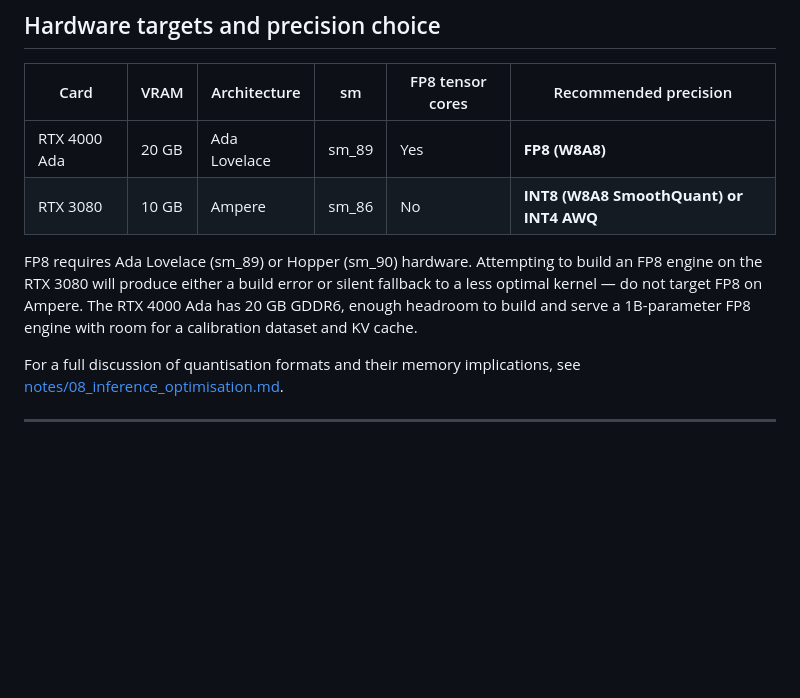
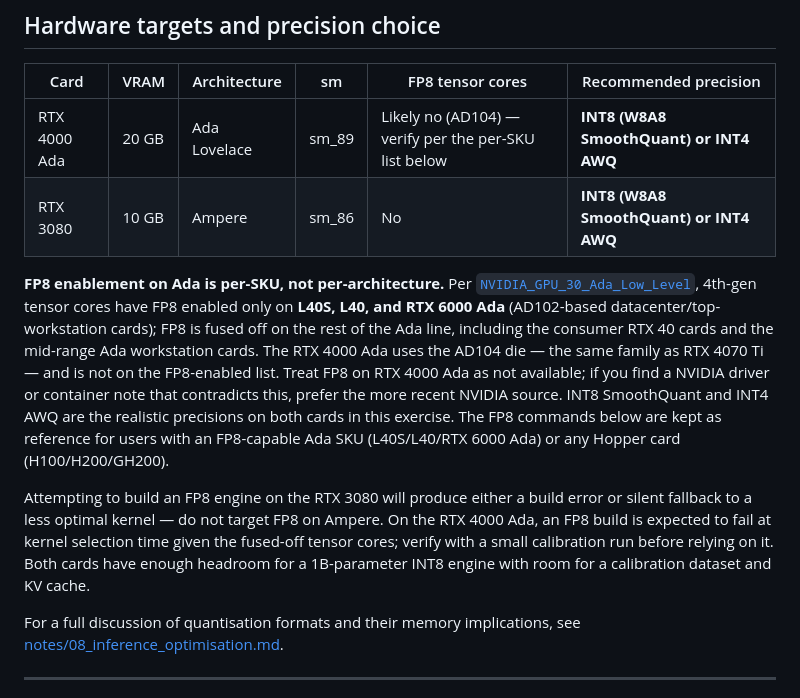
Before and after one commit to BrendanJamesLynskey/NVIDIA_GenAI_LLMs_Cert_Prep, a Markdown page: exercises/05_tensorrt_llm_quantisation/README.md, the part around the change. GitHub-like rendering; blank space fills up the shorter version.

```diff
--- a/exercises/05_tensorrt_llm_quantisation/README.md
+++ b/exercises/05_tensorrt_llm_quantisation/README.md
@@ -26,10 +26,12 @@ The `scripts/` directory contains the actual commands, heavily annotated. The RE
 
 | Card | VRAM | Architecture | sm | FP8 tensor cores | Recommended precision |
 |---|---|---|---|---|---|
-| RTX 4000 Ada | 20 GB | Ada Lovelace | sm_89 | Yes | **FP8 (W8A8)** |
+| RTX 4000 Ada | 20 GB | Ada Lovelace | sm_89 | Likely no (AD104) — verify per the per-SKU list below | **INT8 (W8A8 SmoothQuant) or INT4 AWQ** |
 | RTX 3080 | 10 GB | Ampere | sm_86 | No | **INT8 (W8A8 SmoothQuant) or INT4 AWQ** |
 
-FP8 requires Ada Lovelace (sm_89) or Hopper (sm_90) hardware. Attempting to build an FP8 engine on the RTX 3080 will produce either a build error or silent fallback to a less optimal kernel — do not target FP8 on Ampere. The RTX 4000 Ada has 20 GB GDDR6, enough headroom to build and serve a 1B-parameter FP8 engine with room for a calibration dataset and KV cache.
+**FP8 enablement on Ada is per-SKU, not per-architecture.** Per [`NVIDIA_GPU_30_Ada_Low_Level`](https://github.com/BrendanJamesLynskey/NVIDIA_GPU_30_Ada_Low_Level), 4th-gen tensor cores have FP8 enabled only on **L40S, L40, and RTX 6000 Ada** (AD102-based datacenter/top-workstation cards); FP8 is fused off on the rest of the Ada line, including the consumer RTX 40 cards and the mid-range Ada workstation cards. The RTX 4000 Ada uses the AD104 die — the same family as RTX 4070 Ti — and is not on the FP8-enabled list. Treat FP8 on RTX 4000 Ada as not available; if you find a NVIDIA driver or container note that contradicts this, prefer the more recent NVIDIA source. INT8 SmoothQuant and INT4 AWQ are the realistic precisions on both cards in this exercise. The FP8 commands below are kept as reference for users with an FP8-capable Ada SKU (L40S/L40/RTX 6000 Ada) or any Hopper card (H100/H200/GH200).
+
+Attempting to build an FP8 engine on the RTX 3080 will produce either a build error or silent fallback to a less optimal kernel — do not target FP8 on Ampere. On the RTX 4000 Ada, an FP8 build is expected to fail at kernel selection time given the fused-off tensor cores; verify with a small calibration run before relying on it. Both cards have enough headroom for a 1B-parameter INT8 engine with room for a calibration dataset and KV cache.
 
 For a full discussion of quantisation formats and their memory implications, see [notes/08_inference_optimisation.md](../../notes/08_inference_optimisation.md).
 
```
Also changed, not shown: README.md (+10 -2 lines), notes/10_nvidia_software_stack.md (+1 -1 lines).
